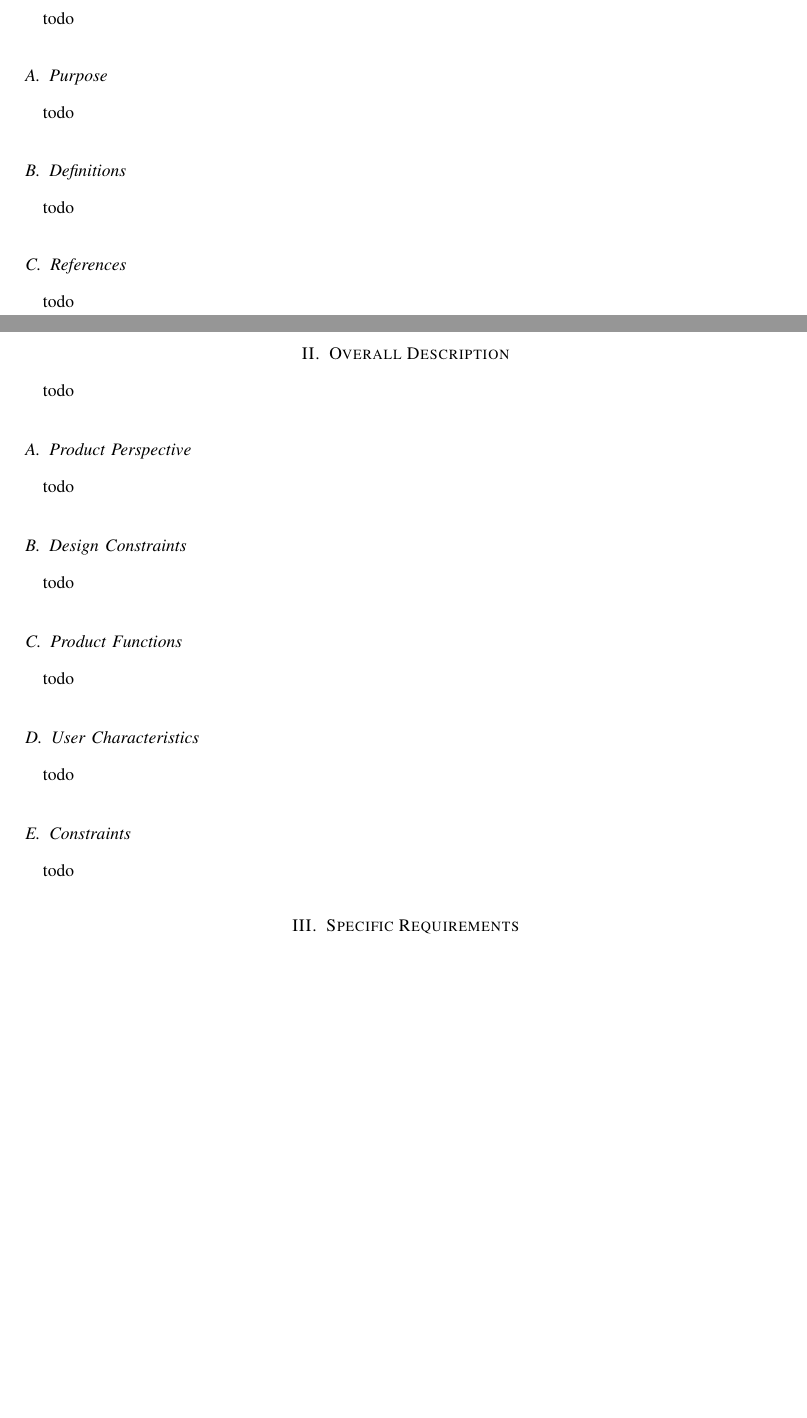
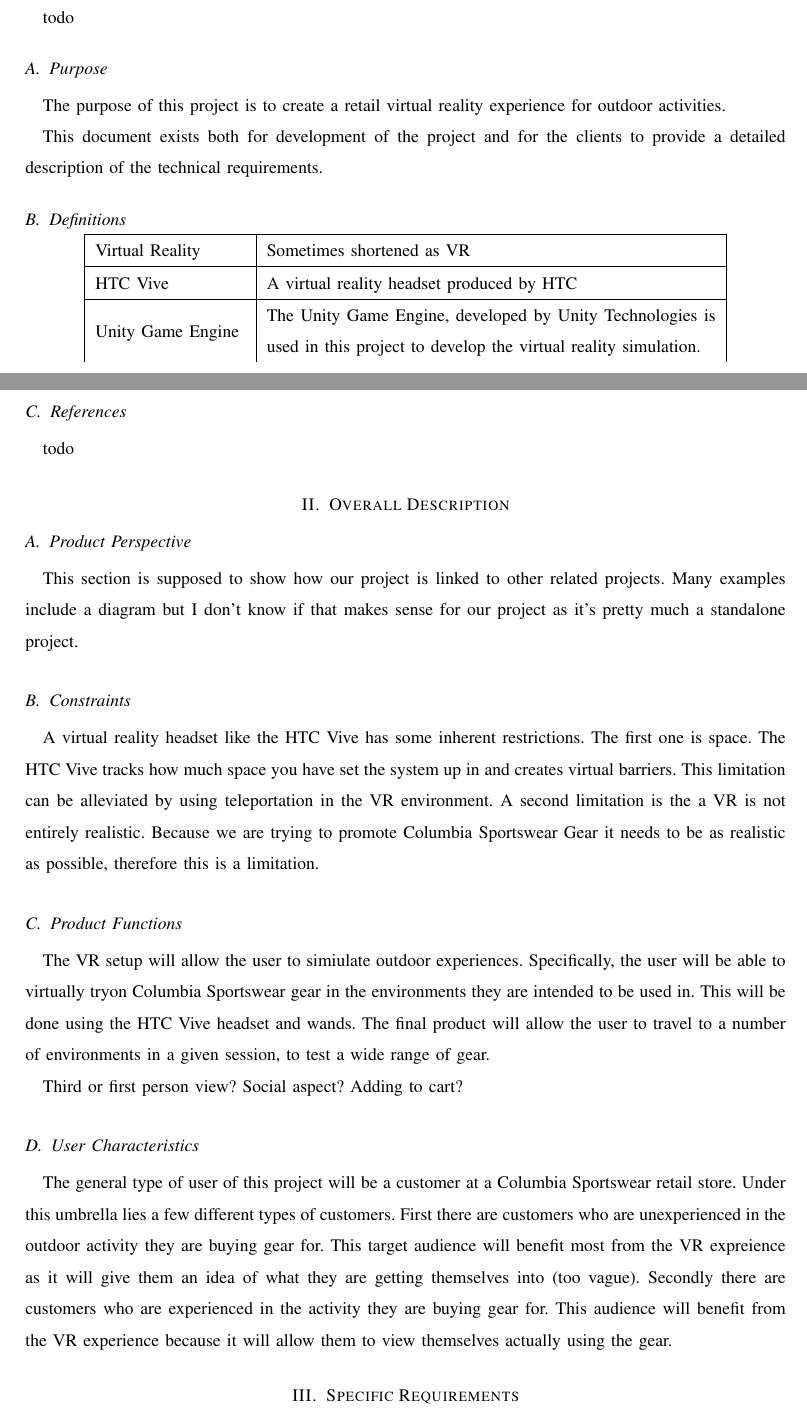
Before and after one commit to mckennajones/Capstone, a LaTeX problem sheet (assignments/requirementsDoc/requirementsdoc.tex): two parts of pages 2 and 3 of 4, joined at a grey line, cut so that both start at the same text, the shorter picture padded with empty space. Compiled offline with LaTeX, dvips and Ghostscript; a missing font is replaced by an installed copy or a similar font; a LaTeX package or settings file that is missing is left out.

Commit message:
Some really rough work on the requirements doc

```diff
--- a/assignments/requirementsDoc/requirementsdoc.tex
+++ b/assignments/requirementsDoc/requirementsdoc.tex
@@ -26,6 +26,7 @@
 
 \usepackage{hyperref}
 \usepackage{geometry}
+\usepackage{array}
 
 \def\name{Jake Jeffreys, McKenna Jones, Spike Madden, Sean Marty}
 \usepackage{titling}
@@ -57,24 +58,57 @@
 \section{Introduction}
 todo
 \subsection{Purpose}
-todo
+The purpose of this project is to create a retail virtual reality experience for outdoor activities.
+
+This document exists both for development of the project and for the clients
+to provide a detailed description of the technical requirements.
 \subsection{Definitions}
-todo
+\begin{center}
+	\begin{tabular}{| m{3cm} | m{9cm} |}
+		\hline
+		Virtual Reality & Sometimes shortened as VR \\
+		\hline
+		HTC Vive & A virtual reality headset produced by HTC \\
+		\hline
+		Unity Game Engine & The Unity Game Engine, developed by Unity Technologies is used in this project to develop the virtual reality simulation.
+		\end{tabular}
+\end{center}
 \subsection{References}
 todo
 
 \section{Overall Description}
-todo
 \subsection{Product Perspective}
-todo
-\subsection{Design Constraints}
-todo
+This section is supposed to show how our project is linked to other related
+projects. Many examples include a diagram but I don't know if that makes
+sense for our project as it's pretty much a standalone project.
+\subsection{Constraints}
+A virtual reality headset like the HTC Vive has some inherent restrictions.
+The first one is space. The HTC Vive tracks how much space you have set the
+system up in and creates virtual barriers. This limitation can be alleviated by
+using teleportation in the VR environment. A second limitation is the a
+VR is not entirely realistic. Because we are trying to promote Columbia Sportswear
+Gear it needs to be as realistic as possible, therefore this is a limitation.
+
 \subsection{Product Functions}
-todo
+The VR setup will allow the user to simiulate outdoor experiences.
+Specifically, the user will be able to virtually tryon Columbia Sportswear
+gear in the environments they are intended to be used in.
+This will be done using the HTC Vive headset and wands. The final product
+will allow the user to travel to a number of environments in a given session,
+to test a wide range of gear.
+
+Third or first person view?
+Social aspect? Adding to cart?
 \subsection{User Characteristics}
-todo
-\subsection{Constraints}
-todo
+The general type of user of this project will be a customer at a Columbia
+Sportswear retail store. Under this umbrella lies a few different types of
+customers. First there are customers who are unexperienced in the outdoor
+activity they are buying gear for. This target audience will benefit most
+from the VR expreience as it will give them an idea of what they
+are getting themselves into (too vague). Secondly there are customers who are
+experienced in the activity they are buying gear for. This audience will
+benefit from the VR experience because it will allow them to view themselves
+actually using the gear.
 
 \section{Specific Requirements}
 todo
```
